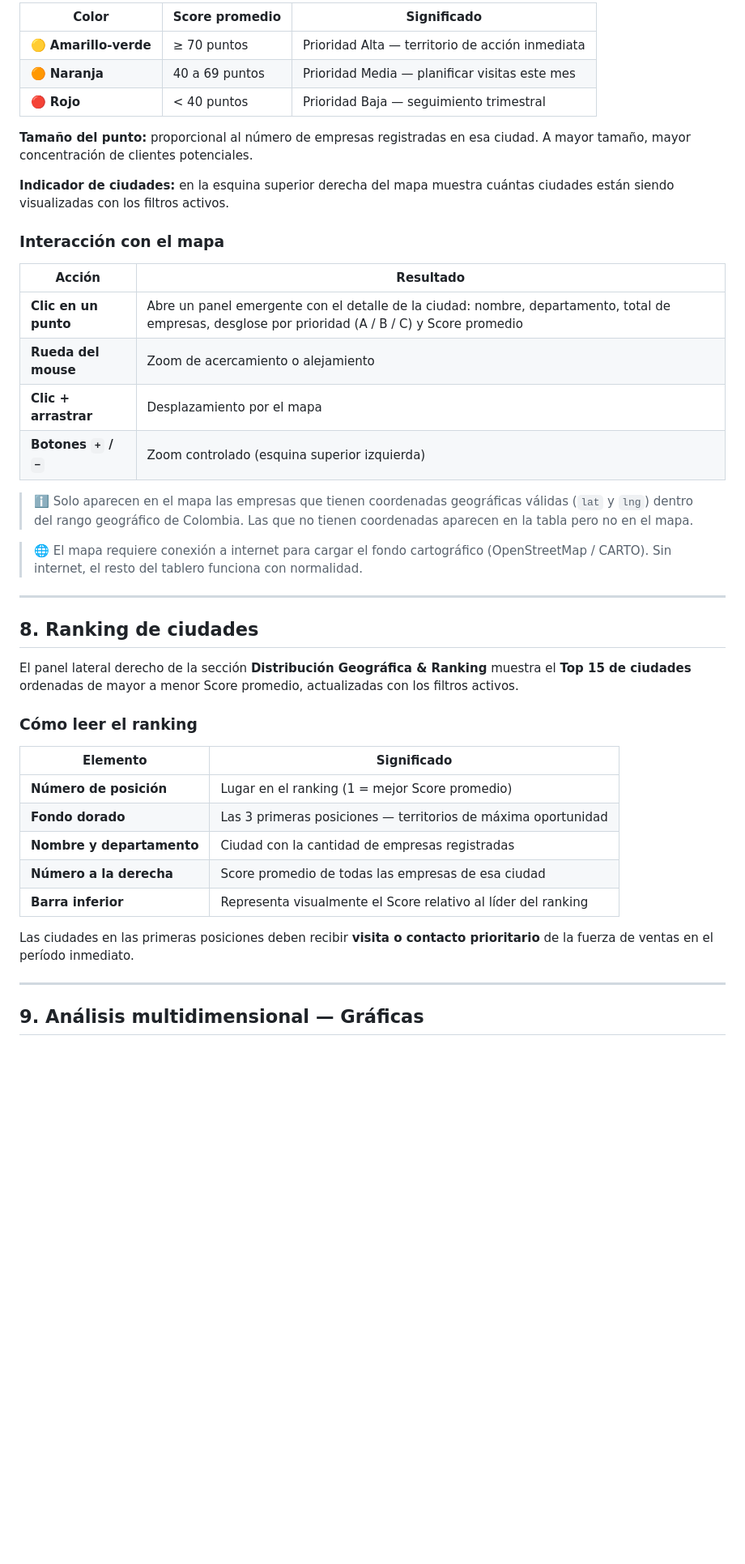
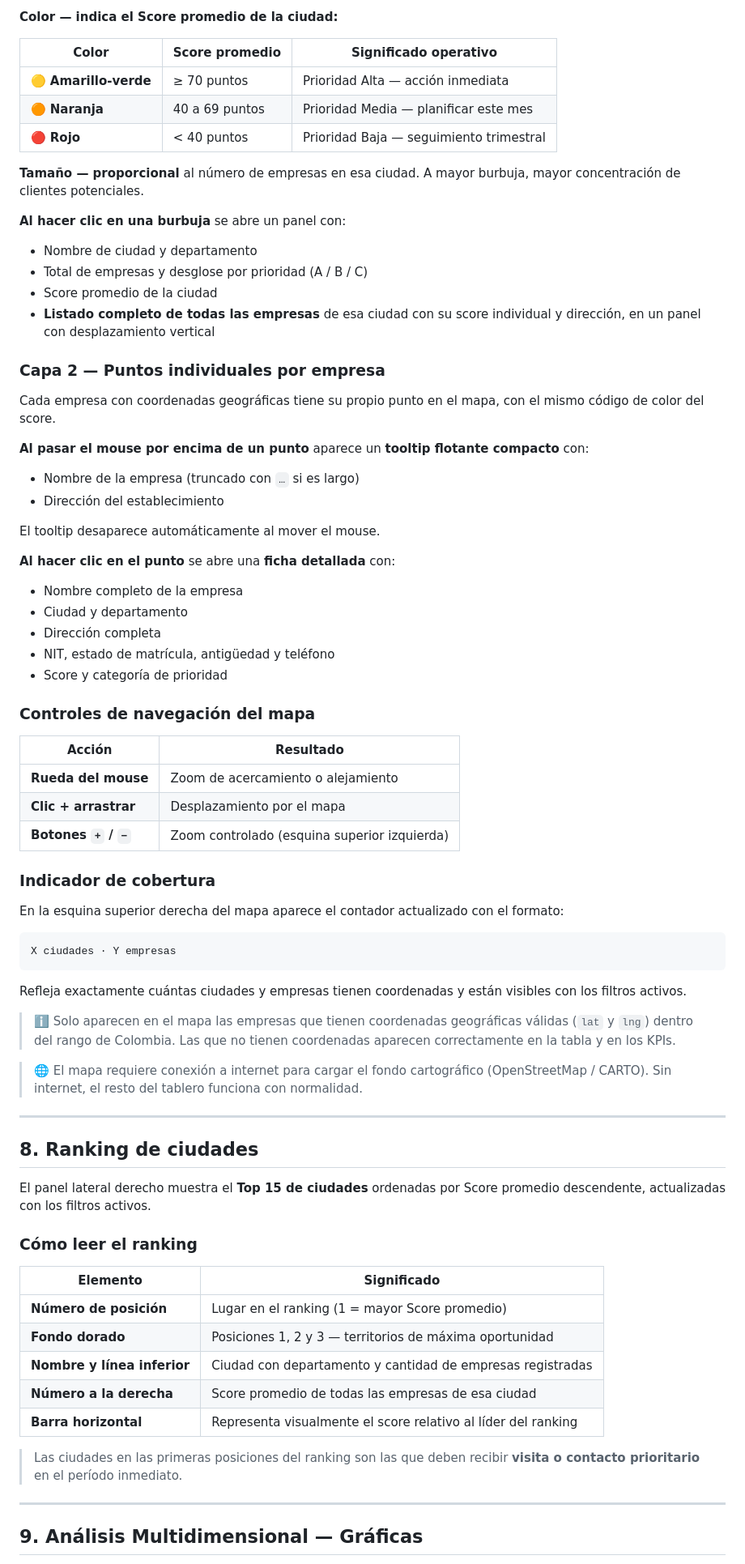
Before and after one commit to johtaIA23/Grupo1-Reto-Argos, a Markdown page: Dashboards/MANUAL_USUARIO.md, the part around one of its changes. Shown at 81% size. Rendered like a GitHub page; blank space fills up the shorter version.

````diff
--- a/Dashboards/MANUAL_USUARIO.md
+++ b/Dashboards/MANUAL_USUARIO.md
@@ -155,24 +155,56 @@ El mapa muestra geográficamente la distribución de empresas en Colombia, **agr
 
-| Color | Score promedio | Significado |
+**Color — indica el Score promedio de la ciudad:**
+
+| Color | Score promedio | Significado operativo |
 |---|---|---|
-| 🟡 **Amarillo-verde** | ≥ 70 puntos | Prioridad Alta — territorio de acción inmediata |
-| 🟠 **Naranja** | 40 a 69 puntos | Prioridad Media — planificar visitas este mes |
+| 🟡 **Amarillo-verde** | ≥ 70 puntos | Prioridad Alta — acción inmediata |
+| 🟠 **Naranja** | 40 a 69 puntos | Prioridad Media — planificar este mes |
 | 🔴 **Rojo** | < 40 puntos | Prioridad Baja — seguimiento trimestral |
 
-**Tamaño del punto:** proporcional al número de empresas registradas en esa ciudad. A mayor tamaño, mayor concentración de clientes potenciales.
+**Tamaño — proporcional** al número de empresas en esa ciudad. A mayor burbuja, mayor concentración de clientes potenciales.
 
-**Indicador de ciudades:** en la esquina superior derecha del mapa muestra cuántas ciudades están siendo visualizadas con los filtros activos.
+**Al hacer clic en una burbuja** se abre un panel con:
+- Nombre de ciudad y departamento
+- Total de empresas y desglose por prioridad (A / B / C)
+- Score promedio de la ciudad
+- **Listado completo de todas las empresas** de esa ciudad con su score individual y dirección, en un panel con desplazamiento vertical
 
-### Interacción con el mapa
+### Capa 2 — Puntos individuales por empresa
+
+Cada empresa con coordenadas geográficas tiene su propio punto en el mapa, con el mismo código de color del score.
+
+**Al pasar el mouse por encima de un punto** aparece un **tooltip flotante compacto** con:
+- Nombre de la empresa (truncado con `…` si es largo)
+- Dirección del establecimiento
+
+El tooltip desaparece automáticamente al mover el mouse.
+
+**Al hacer clic en el punto** se abre una **ficha detallada** con:
+- Nombre completo de la empresa
+- Ciudad y departamento
+- Dirección completa
+- NIT, estado de matrícula, antigüedad y teléfono
+- Score y categoría de prioridad
+
+### Controles de navegación del mapa
 
 | Acción | Resultado |
 |---|---|
-| **Clic en un punto** | Abre un panel emergente con el detalle de la ciudad: nombre, departamento, total de empresas, desglose por prioridad (A / B / C) y Score promedio |
 | **Rueda del mouse** | Zoom de acercamiento o alejamiento |
 | **Clic + arrastrar** | Desplazamiento por el mapa |
 | **Botones `+` / `−`** | Zoom controlado (esquina superior izquierda) |
 
-> ℹ️ Solo aparecen en el mapa las empresas que tienen coordenadas geográficas válidas (`lat` y `lng`) dentro del rango geográfico de Colombia. Las que no tienen coordenadas aparecen en la tabla pero no en el mapa.
+### Indicador de cobertura
+
+En la esquina superior derecha del mapa aparece el contador actualizado con el formato:
+
+```
+X ciudades · Y empresas
+```
+
+Refleja exactamente cuántas ciudades y empresas tienen coordenadas y están visibles con los filtros activos.
+
+> ℹ️ Solo aparecen en el mapa las empresas que tienen coordenadas geográficas válidas (`lat` y `lng`) dentro del rango de Colombia. Las que no tienen coordenadas aparecen correctamente en la tabla y en los KPIs.
 
 > 🌐 El mapa requiere conexión a internet para cargar el fondo cartográfico (OpenStreetMap / CARTO). Sin internet, el resto del tablero funciona con normalidad.
 
@@ -180,21 +212,21 @@ El mapa muestra geográficamente la distribución de empresas en Colombia, **agr
 
 ## 8. Ranking de ciudades
 
-El panel lateral derecho de la sección **Distribución Geográfica & Ranking** muestra el **Top 15 de ciudades** ordenadas de mayor a menor Score promedio, actualizadas con los filtros activos.
+El panel lateral derecho muestra el **Top 15 de ciudades** ordenadas por Score promedio descendente, actualizadas con los filtros activos.
 
 ### Cómo leer el ranking
 
 | Elemento | Significado |
 |---|---|
-| **Número de posición** | Lugar en el ranking (1 = mejor Score promedio) |
-| **Fondo dorado** | Las 3 primeras posiciones — territorios de máxima oportunidad |
-| **Nombre y departamento** | Ciudad con la cantidad de empresas registradas |
+| **Número de posición** | Lugar en el ranking (1 = mayor Score promedio) |
+| **Fondo dorado** | Posiciones 1, 2 y 3 — territorios de máxima oportunidad |
+| **Nombre y línea inferior** | Ciudad con departamento y cantidad de empresas registradas |
 | **Número a la derecha** | Score promedio de todas las empresas de esa ciudad |
-| **Barra inferior** | Representa visualmente el Score relativo al líder del ranking |
+| **Barra horizontal** | Representa visualmente el score relativo al líder del ranking |
 
-Las ciudades en las primeras posiciones deben recibir **visita o contacto prioritario** de la fuerza de ventas en el período inmediato.
+> Las ciudades en las primeras posiciones del ranking son las que deben recibir **visita o contacto prioritario** en el período inmediato.
 
 ---
 
-## 9. Análisis multidimensional — Gráficas
+## 9. Análisis Multidimensional — Gráficas
 
````
Also changed, not shown: other parts of Dashboards/MANUAL_USUARIO.md (+151 -161 lines).
